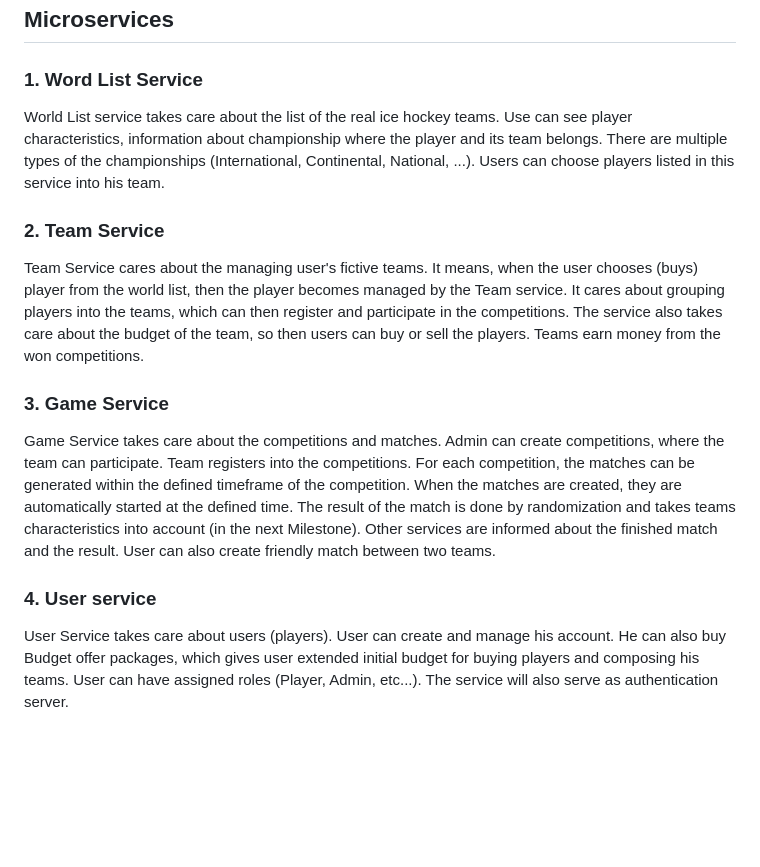
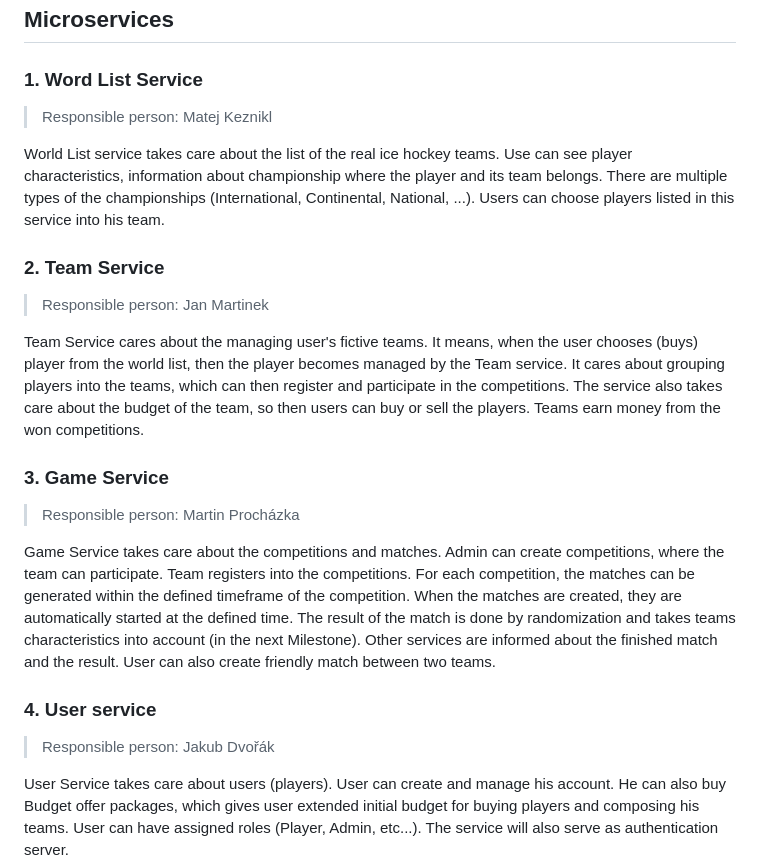
Before and after one commit to Ricaps/Ice-Hockey-Manager, a Markdown page: README.md, the part around the change. Rendered like a GitHub page; blank space fills up the shorter version.

Commit message:
feat: Added responsible persons to README

```diff
--- a/README.md
+++ b/README.md
@@ -23,6 +23,8 @@ Since the services have **externalized** configuration, you must include the pat
 
 ### 1. Word List Service
 
+> Responsible person: Matej Keznikl
+
 World List service takes care about the list of the real ice hockey teams. Use can see player characteristics,
 information about championship where the player and its team belongs. There are multiple types of the
 championships (International, Continental, National, ...). Users can choose players listed in this service into his
@@ -30,12 +32,16 @@ team.
 
 ### 2. Team Service
 
+> Responsible person: Jan Martinek
+
 Team Service cares about the managing user's fictive teams. It means, when the user chooses (buys) player from the
 world list, then the player becomes managed by the Team service. It cares about grouping players into the teams, which
 can then register and participate in the competitions. The service also takes care about the budget of the team,
 so then users can buy or sell the players. Teams earn money from the won competitions.
 
 ### 3. Game Service
+
+> Responsible person: Martin Procházka
 
 Game Service takes care about the competitions and matches. Admin can create competitions, where the team can
 participate.
@@ -47,6 +53,8 @@ informed
 about the finished match and the result. User can also create friendly match between two teams.
 
 ### 4. User service
+
+> Responsible person: Jakub Dvořák
 
 User Service takes care about users (players). User can create and manage his account. He can also buy Budget offer
 packages, which gives user extended initial budget for buying players and composing his teams. User can have assigned
```
